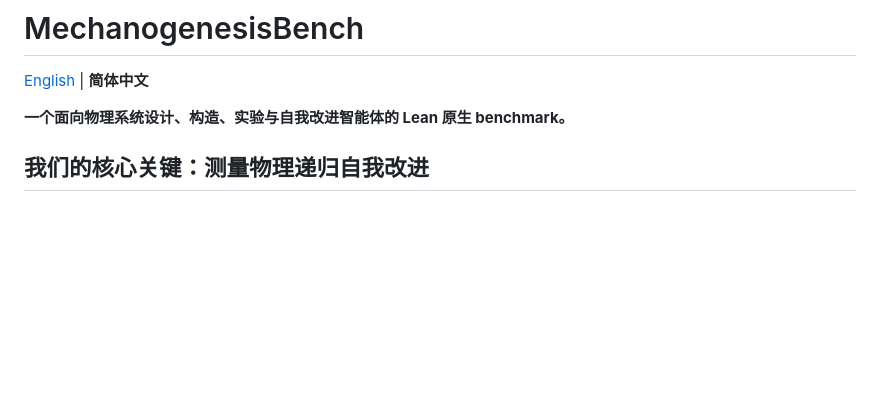
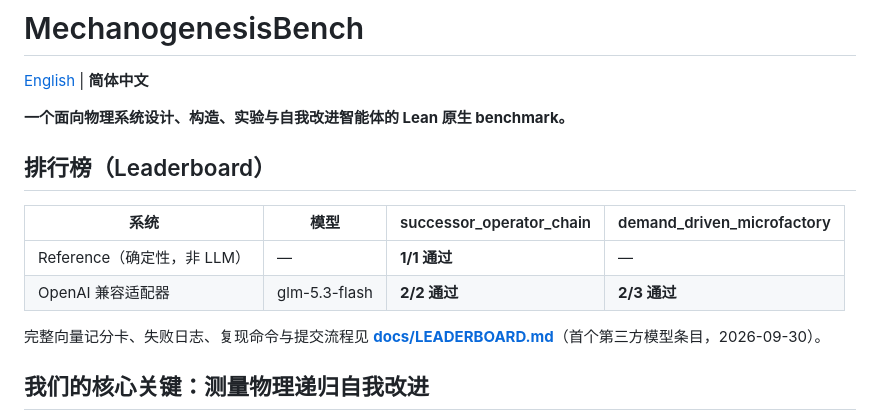
Before and after one commit to DataFlux-Robot/MechanogenesisBench, a Markdown page: README.zh-CN.md, the part around the change. Rendered like a GitHub page; blank space fills up the shorter version.

Commit message:
docs: surface leaderboard on README front page (en + zh-CN)

```diff
--- a/README.zh-CN.md
+++ b/README.zh-CN.md
@@ -3,6 +3,16 @@
 [English](README.md) | **简体中文**
 
 **一个面向物理系统设计、构造、实验与自我改进智能体的 Lean 原生 benchmark。**
+
+## 排行榜（Leaderboard）
+
+| 系统 | 模型 | successor_operator_chain | demand_driven_microfactory |
+|---|---|---|---|
+| Reference（确定性，非 LLM） | — | **1/1 通过** | — |
+| OpenAI 兼容适配器 | glm-5.3-flash | **2/2 通过** | **2/3 通过** |
+
+完整向量记分卡、失败日志、复现命令与提交流程见
+**[docs/LEADERBOARD.md](docs/LEADERBOARD.md)**（首个第三方模型条目，2026-09-30）。
 
 ## 我们的核心关键：测量物理递归自我改进
 
```
Also changed, not shown: README.md (+11 -0 lines).
